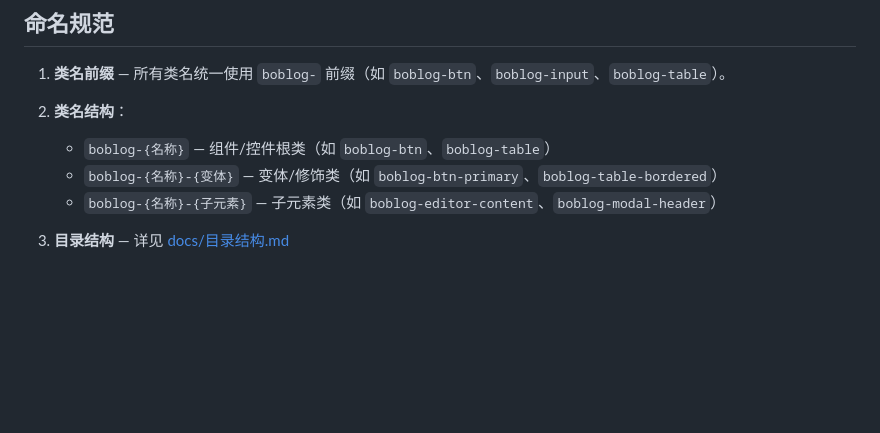
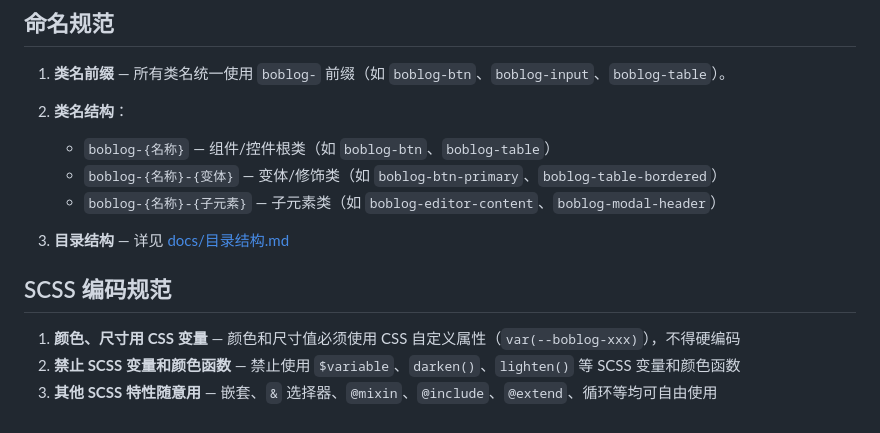
Before and after one commit to guoqiang5277/boblog-ui, a Markdown page: CLAUDE.md, the part around the change. GitHub-like rendering; blank space fills up the shorter version.

Commit message:
feat(SCSS规范): 添加SCSS编码规范及相关要求

```diff
--- a/CLAUDE.md
+++ b/CLAUDE.md
@@ -42,3 +42,9 @@
    - `boblog-{名称}-{子元素}` — 子元素类（如 `boblog-editor-content`、`boblog-modal-header`）
 
 3. **目录结构** — 详见 [docs/目录结构.md](docs/目录结构.md)
+
+## SCSS 编码规范
+
+1. **颜色、尺寸用 CSS 变量** — 颜色和尺寸值必须使用 CSS 自定义属性（`var(--boblog-xxx)`），不得硬编码
+2. **禁止 SCSS 变量和颜色函数** — 禁止使用 `$variable`、`darken()`、`lighten()` 等 SCSS 变量和颜色函数
+3. **其他 SCSS 特性随意用** — 嵌套、`&` 选择器、`@mixin`、`@include`、`@extend`、循环等均可自由使用
```
